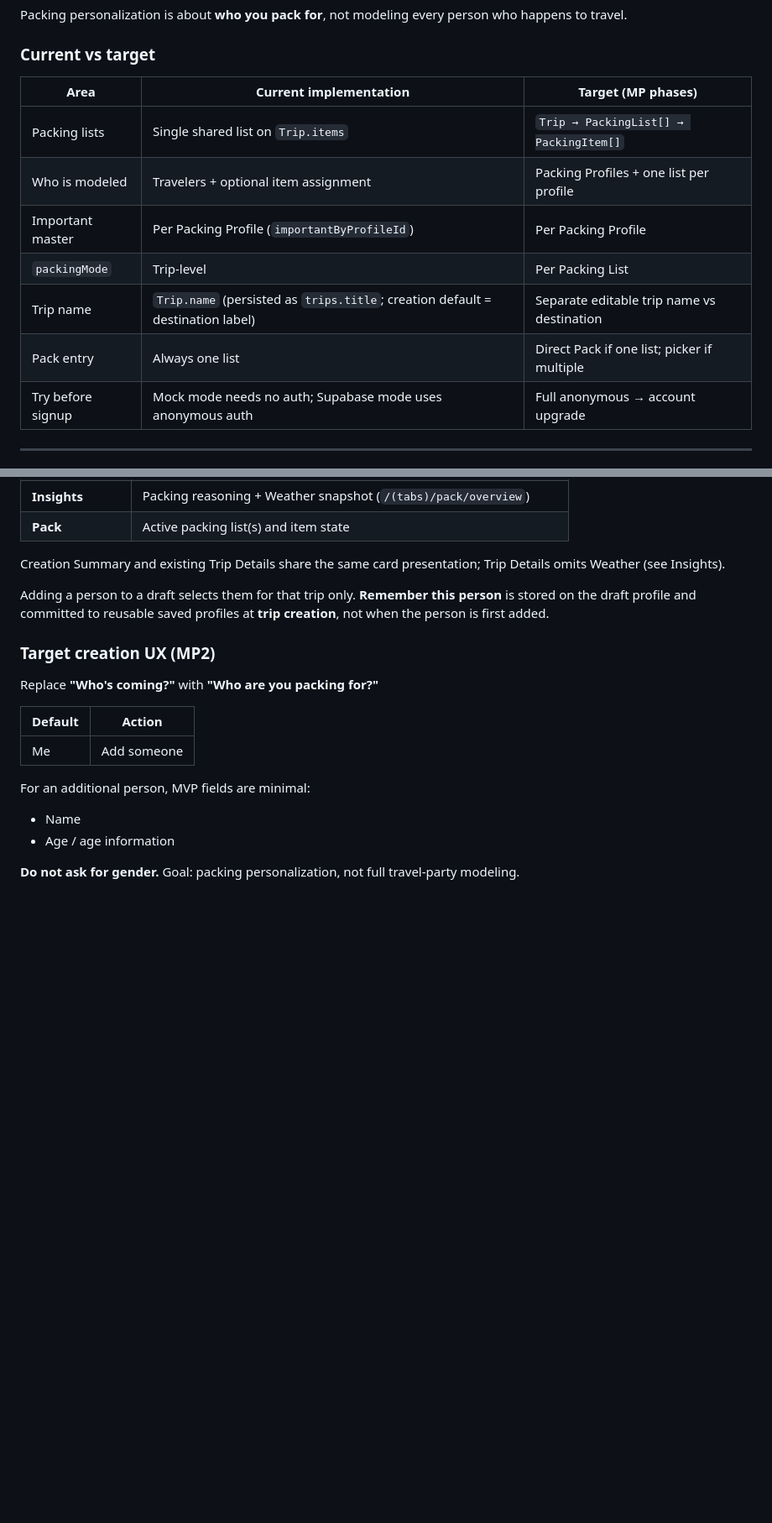
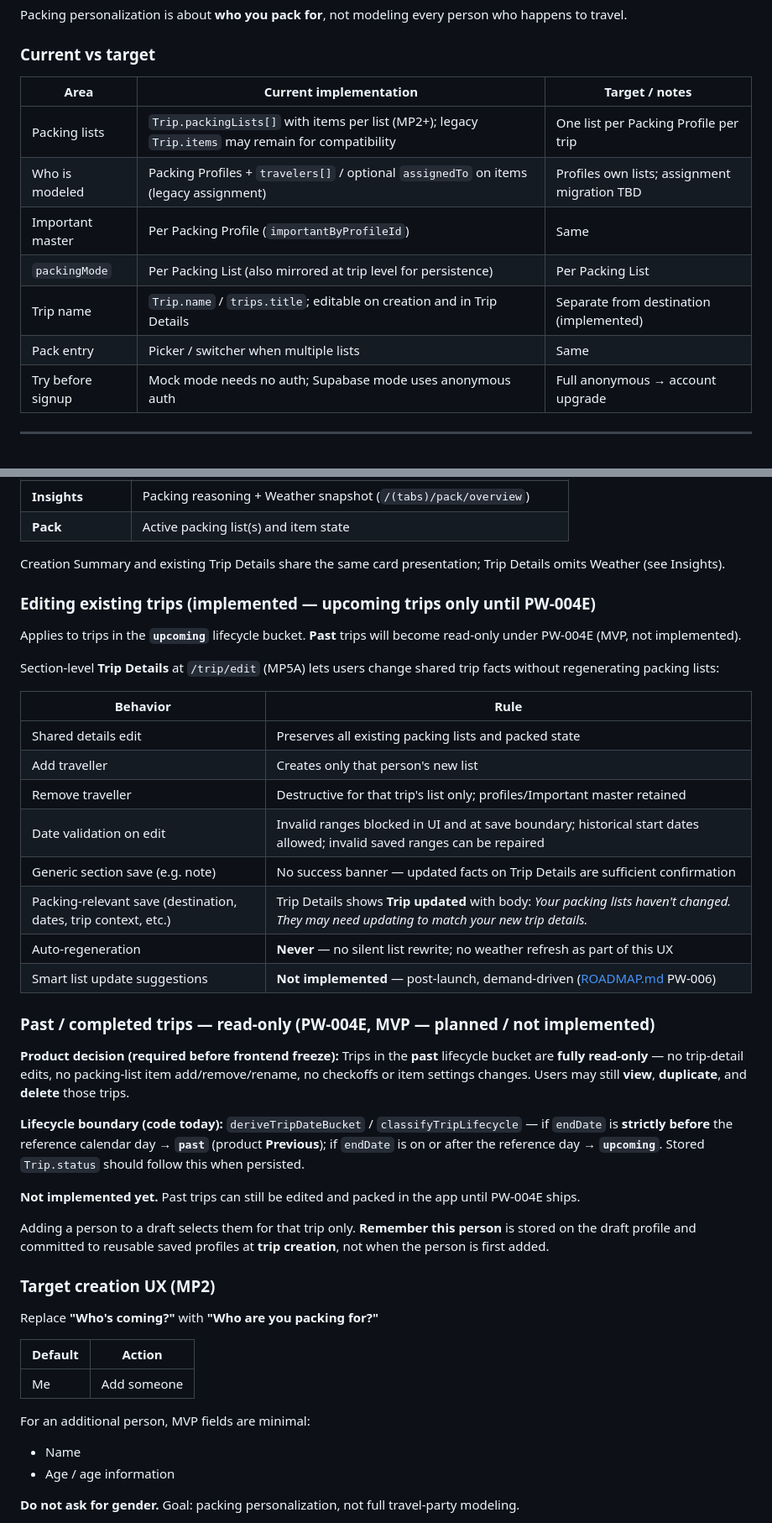
Before and after one commit to marvin19/PackingWiz, a Markdown page: PRODUCT.md, 2 parts joined by grey strips. Shown at 84% size. Drawn GitHub-style; blank space fills up the shorter version.

Commit message:
Synced MVP roadmap and post-launch backlog.

```diff
--- a/PRODUCT.md
+++ b/PRODUCT.md
@@ -34,14 +34,14 @@ Packing personalization is about **who you pack for**, not modeling every person
 
 ### Current vs target
 
-| Area | Current implementation | Target (MP phases) |
-|------|------------------------|---------------------|
-| Packing lists | Single shared list on `Trip.items` | `Trip → PackingList[] → PackingItem[]` |
-| Who is modeled | Travelers + optional item assignment | Packing Profiles + one list per profile |
-| Important master | Per Packing Profile (`importantByProfileId`) | Per Packing Profile |
-| `packingMode` | Trip-level | Per Packing List |
-| Trip name | `Trip.name` (persisted as `trips.title`; creation default = destination label) | Separate editable trip name vs destination |
-| Pack entry | Always one list | Direct Pack if one list; picker if multiple |
+| Area | Current implementation | Target / notes |
+|------|------------------------|----------------|
+| Packing lists | `Trip.packingLists[]` with items per list (MP2+); legacy `Trip.items` may remain for compatibility | One list per Packing Profile per trip |
+| Who is modeled | Packing Profiles + `travelers[]` / optional `assignedTo` on items (legacy assignment) | Profiles own lists; assignment migration TBD |
+| Important master | Per Packing Profile (`importantByProfileId`) | Same |
+| `packingMode` | Per Packing List (also mirrored at trip level for persistence) | Per Packing List |
+| Trip name | `Trip.name` / `trips.title`; editable on creation and in Trip Details | Separate from destination (implemented) |
+| Pack entry | Picker / switcher when multiple lists | Same |
 | Try before signup | Mock mode needs no auth; Supabase mode uses anonymous auth | Full anonymous → account upgrade |
 
 ---
@@ -192,6 +194,41 @@ Flow: wizard → **Summary** → **Generating** (mock steps) → **Pack** tab wi
 | **Pack** | Active packing list(s) and item state |
 
 Creation Summary and existing Trip Details share the same card presentation; Trip Details omits Weather (see Insights).
+
+### Editing existing trips (implemented — **upcoming** trips only until PW-004E)
+
+Applies to trips in the **`upcoming`** lifecycle bucket. **Past** trips will become
+read-only under PW-004E (MVP, not implemented).
+
+Section-level **Trip Details** at `/trip/edit` (MP5A) lets users change shared trip
+facts without regenerating packing lists:
+
+| Behavior | Rule |
+|----------|------|
+| Shared details edit | Preserves all existing packing lists and packed state |
+| Add traveller | Creates only that person's new list |
+| Remove traveller | Destructive for that trip's list only; profiles/Important master retained |
+| Date validation on edit | Invalid ranges blocked in UI and at save boundary; historical start dates allowed; invalid saved ranges can be repaired |
+| Generic section save (e.g. note) | No success banner — updated facts on Trip Details are sufficient confirmation |
+| Packing-relevant save (destination, dates, trip context, etc.) | Trip Details shows **Trip updated** with body: *Your packing lists haven't changed. They may need updating to match your new trip details.* |
+| Auto-regeneration | **Never** — no silent list rewrite; no weather refresh as part of this UX |
+| Smart list update suggestions | **Not implemented** — post-launch, demand-driven ([ROADMAP.md](./ROADMAP.md) PW-006) |
+
+### Past / completed trips — read-only (**PW-004E**, MVP — planned / not implemented)
+
+**Product decision (required before frontend freeze):** Trips in the **past**
+lifecycle bucket are **fully read-only** — no trip-detail edits, no packing-list
+item add/remove/rename, no checkoffs or item settings changes. Users may still
+**view**, **duplicate**, and **delete** those trips.
+
+**Lifecycle boundary (code today):** `deriveTripDateBucket` /
+`classifyTripLifecycle` — if `endDate` is **strictly before** the reference
+calendar day → **`past`** (product **Previous**); if `endDate` is on or after the
+reference day → **`upcoming`**. Stored `Trip.status` should follow this when
+persisted.
+
+**Not implemented yet.** Past trips can still be edited and packed in the app until
+PW-004E ships.
 
 Adding a person to a draft selects them for that trip only. **Remember this person** is stored on the draft profile and committed to reusable saved profiles at **trip creation**, not when the person is first added.
 
```
Also changed, not shown: other parts of PRODUCT.md (+10 -6 lines), ROADMAP.md (+76 -37 lines).
